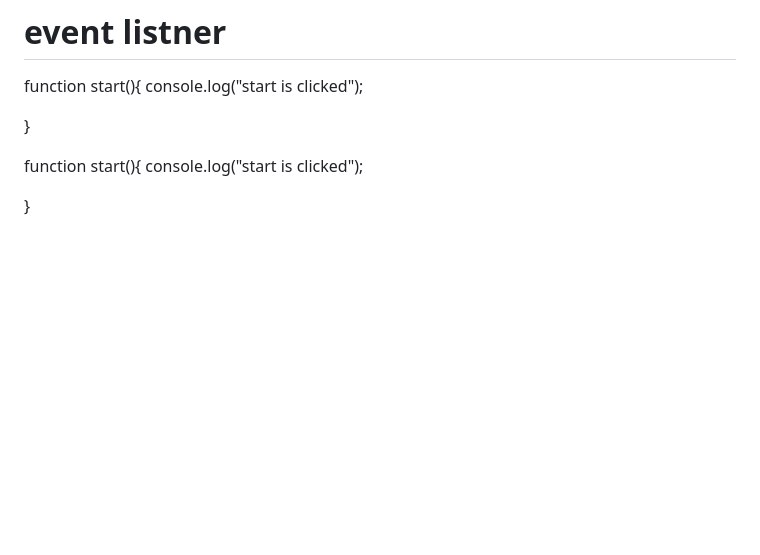
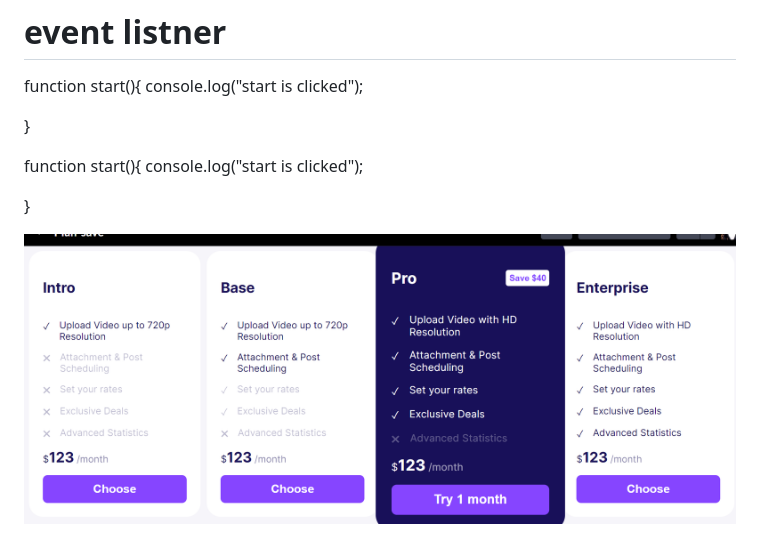
Before and after one commit to AishuPola/mean, a Markdown page: notes.md, the part around the change printed below. Rendered like a GitHub page; pictures changed too: image-67.png (added); blank space fills up the shorter version.

```diff
--- a/notes.md
+++ b/notes.md
@@ -1249,3 +1247,5 @@ function start(){
 console.log("start is clicked");
 
 }
+
+![alt text](image-67.png)
```
Also changed, not shown: other parts of notes.md (+0 -2 lines), 4 other files.
